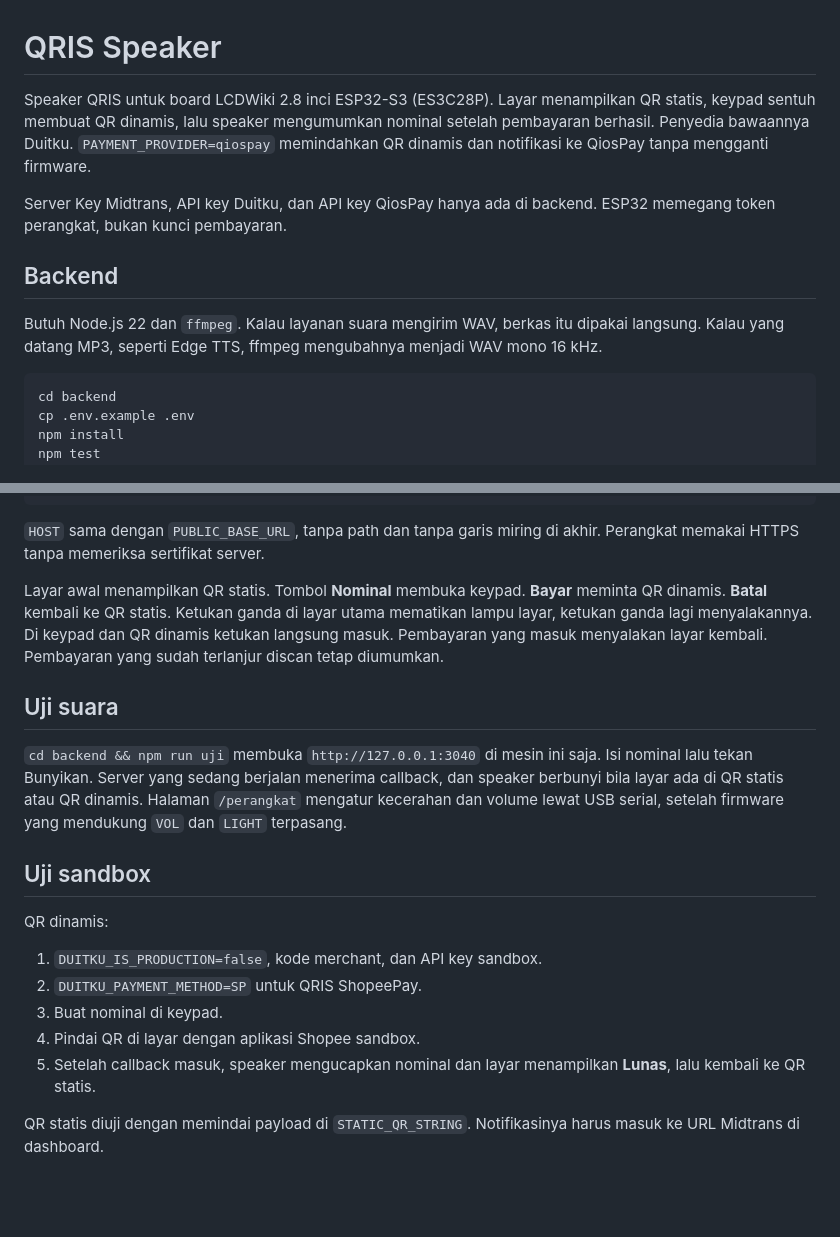
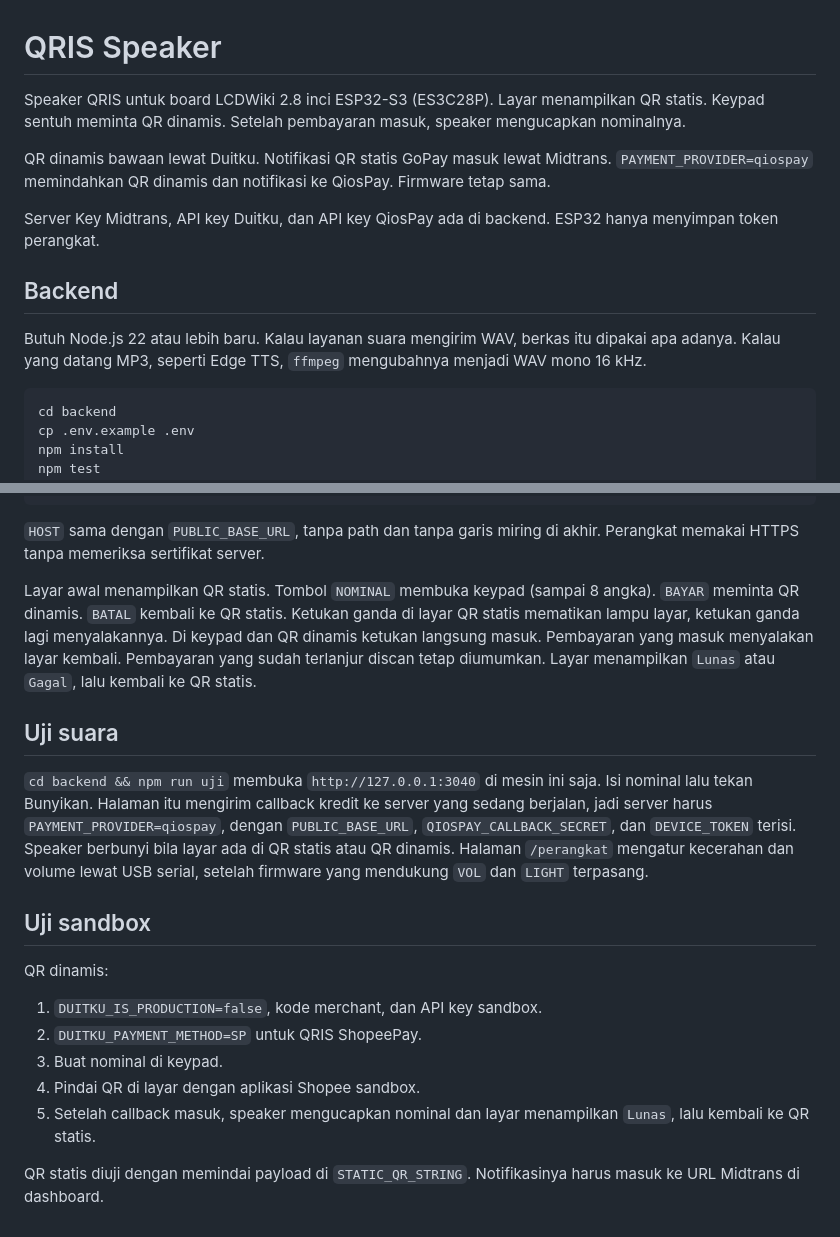
Before and after one commit to Wimboro/qris-speaker, a Markdown page: README.md, 2 parts joined by grey strips. Rendered like a GitHub page; blank space fills up the shorter version.

````diff
--- a/README.md
+++ b/README.md
@@ -1,12 +1,14 @@
 # QRIS Speaker
 
-Speaker QRIS untuk board LCDWiki 2.8 inci ESP32-S3 (ES3C28P). Layar menampilkan QR statis, keypad sentuh membuat QR dinamis, lalu speaker mengumumkan nominal setelah pembayaran berhasil. Penyedia bawaannya Duitku. `PAYMENT_PROVIDER=qiospay` memindahkan QR dinamis dan notifikasi ke QiosPay tanpa mengganti firmware.
+Speaker QRIS untuk board LCDWiki 2.8 inci ESP32-S3 (ES3C28P). Layar menampilkan QR statis. Keypad sentuh meminta QR dinamis. Setelah pembayaran masuk, speaker mengucapkan nominalnya.
 
-Server Key Midtrans, API key Duitku, dan API key QiosPay hanya ada di backend. ESP32 memegang token perangkat, bukan kunci pembayaran.
+QR dinamis bawaan lewat Duitku. Notifikasi QR statis GoPay masuk lewat Midtrans. `PAYMENT_PROVIDER=qiospay` memindahkan QR dinamis dan notifikasi ke QiosPay. Firmware tetap sama.
+
+Server Key Midtrans, API key Duitku, dan API key QiosPay ada di backend. ESP32 hanya menyimpan token perangkat.
 
 ## Backend
 
-Butuh Node.js 22 dan `ffmpeg`. Kalau layanan suara mengirim WAV, berkas itu dipakai langsung. Kalau yang datang MP3, seperti Edge TTS, ffmpeg mengubahnya menjadi WAV mono 16 kHz.
+Butuh Node.js 22 atau lebih baru. Kalau layanan suara mengirim WAV, berkas itu dipakai apa adanya. Kalau yang datang MP3, seperti Edge TTS, `ffmpeg` mengubahnya menjadi WAV mono 16 kHz.
 
 ```bash
 cd backend
@@ -102,11 +110,11 @@ APPLY
 
 `HOST` sama dengan `PUBLIC_BASE_URL`, tanpa path dan tanpa garis miring di akhir. Perangkat memakai HTTPS tanpa memeriksa sertifikat server.
 
-Layar awal menampilkan QR statis. Tombol **Nominal** membuka keypad. **Bayar** meminta QR dinamis. **Batal** kembali ke QR statis. Ketukan ganda di layar utama mematikan lampu layar, ketukan ganda lagi menyalakannya. Di keypad dan QR dinamis ketukan langsung masuk. Pembayaran yang masuk menyalakan layar kembali. Pembayaran yang sudah terlanjur discan tetap diumumkan.
+Layar awal menampilkan QR statis. Tombol `NOMINAL` membuka keypad (sampai 8 angka). `BAYAR` meminta QR dinamis. `BATAL` kembali ke QR statis. Ketukan ganda di layar QR statis mematikan lampu layar, ketukan ganda lagi menyalakannya. Di keypad dan QR dinamis ketukan langsung masuk. Pembayaran yang masuk menyalakan layar kembali. Pembayaran yang sudah terlanjur discan tetap diumumkan. Layar menampilkan `Lunas` atau `Gagal`, lalu kembali ke QR statis.
 
 ## Uji suara
 
-`cd backend && npm run uji` membuka `http://127.0.0.1:3040` di mesin ini saja. Isi nominal lalu tekan Bunyikan. Server yang sedang berjalan menerima callback, dan speaker berbunyi bila layar ada di QR statis atau QR dinamis. Halaman `/perangkat` mengatur kecerahan dan volume lewat USB serial, setelah firmware yang mendukung `VOL` dan `LIGHT` terpasang.
+`cd backend && npm run uji` membuka `http://127.0.0.1:3040` di mesin ini saja. Isi nominal lalu tekan Bunyikan. Halaman itu mengirim callback kredit ke server yang sedang berjalan, jadi server harus `PAYMENT_PROVIDER=qiospay`, dengan `PUBLIC_BASE_URL`, `QIOSPAY_CALLBACK_SECRET`, dan `DEVICE_TOKEN` terisi. Speaker berbunyi bila layar ada di QR statis atau QR dinamis. Halaman `/perangkat` mengatur kecerahan dan volume lewat USB serial, setelah firmware yang mendukung `VOL` dan `LIGHT` terpasang.
 
 ## Uji sandbox
 
@@ -116,6 +124,6 @@ QR dinamis:
 2. `DUITKU_PAYMENT_METHOD=SP` untuk QRIS ShopeePay.
 3. Buat nominal di keypad.
 4. Pindai QR di layar dengan aplikasi Shopee sandbox.
-5. Setelah callback masuk, speaker mengucapkan nominal dan layar menampilkan **Lunas**, lalu kembali ke QR statis.
+5. Setelah callback masuk, speaker mengucapkan nominal dan layar menampilkan `Lunas`, lalu kembali ke QR statis.
 
 QR statis diuji dengan memindai payload di `STATIC_QR_STRING`. Notifikasinya harus masuk ke URL Midtrans di dashboard.
````
Also changed, not shown: other parts of README.md (+17 -11 lines).
